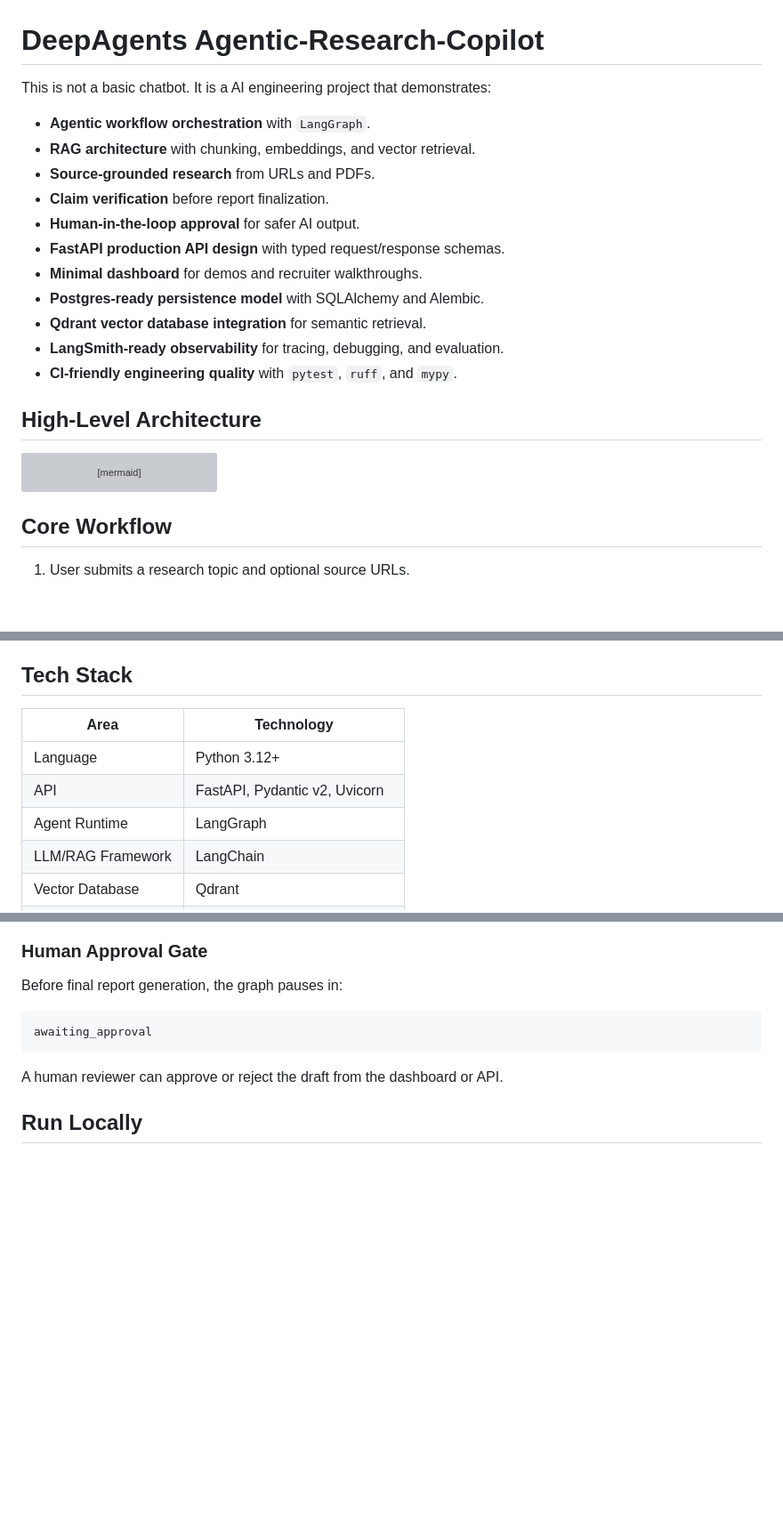
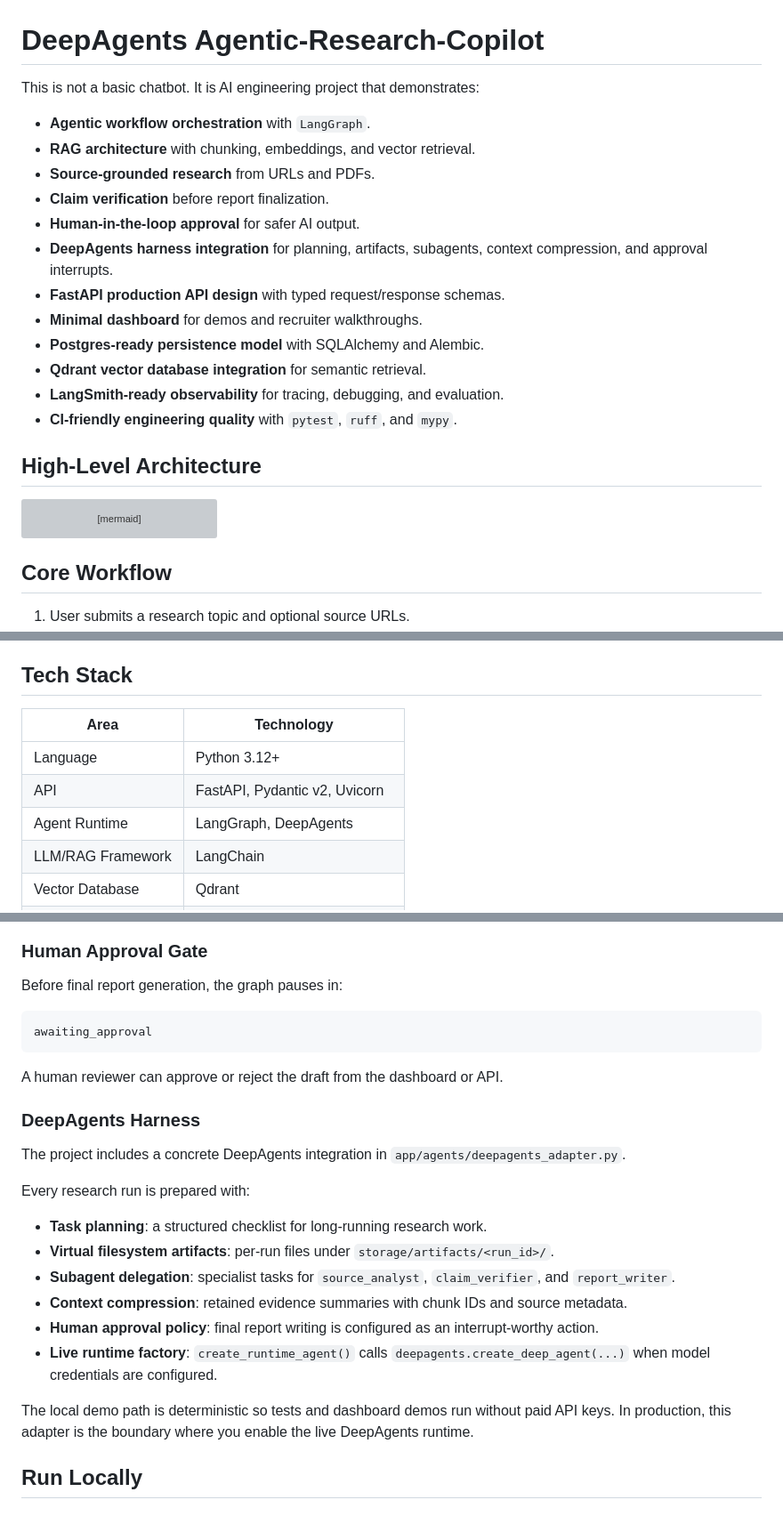
Before and after one commit to ShreyashDarade/agentic-research-copilot, a Markdown page: README.md, 3 parts joined by grey strips. Shown at 89% size. Drawn GitHub-style; blank space fills up the shorter version; grey boxes are pictures that could not be loaded.

Commit message:
Update README for clarity and additional details
Corrected grammatical errors and improved clarity in the README. Added details about DeepAgents harness integration and updated the tech stack.

````diff
--- a/README.md
+++ b/README.md
@@ -1,12 +1,13 @@
 # DeepAgents Agentic-Research-Copilot
 
-This is not a basic chatbot. It is a AI engineering project that demonstrates:
+This is not a basic chatbot. It is AI engineering project that demonstrates:
 
 - **Agentic workflow orchestration** with `LangGraph`.
 - **RAG architecture** with chunking, embeddings, and vector retrieval.
 - **Source-grounded research** from URLs and PDFs.
 - **Claim verification** before report finalization.
 - **Human-in-the-loop approval** for safer AI output.
+- **DeepAgents harness integration** for planning, artifacts, subagents, context compression, and approval interrupts.
 - **FastAPI production API design** with typed request/response schemas.
 - **Minimal dashboard** for demos and recruiter walkthroughs.
 - **Postgres-ready persistence model** with SQLAlchemy and Alembic.
@@ -41,8 +42,6 @@ flowchart TD
     Graph --> LangSmith[LangSmith Tracing]
 ```
 
-
-
 ## Core Workflow
 
 1. User submits a research topic and optional source URLs.
@@ -57,12 +56,11 @@ flowchart TD
 
 ## Tech Stack
 
-
 | Area                | Technology                    |
 | ------------------- | ----------------------------- |
 | Language            | Python 3.12+                  |
 | API                 | FastAPI, Pydantic v2, Uvicorn |
-| Agent Runtime       | LangGraph                     |
+| Agent Runtime       | LangGraph, DeepAgents         |
 | LLM/RAG Framework   | LangChain                     |
 | Vector Database     | Qdrant                        |
 | Relational Database | Postgres                      |
@@ -135,6 +132,21 @@ awaiting_approval
 ```
 
 A human reviewer can approve or reject the draft from the dashboard or API.
+
+### DeepAgents Harness
+
+The project includes a concrete DeepAgents integration in `app/agents/deepagents_adapter.py`.
+
+Every research run is prepared with:
+
+- **Task planning**: a structured checklist for long-running research work.
+- **Virtual filesystem artifacts**: per-run files under `storage/artifacts/<run_id>/`.
+- **Subagent delegation**: specialist tasks for `source_analyst`, `claim_verifier`, and `report_writer`.
+- **Context compression**: retained evidence summaries with chunk IDs and source metadata.
+- **Human approval policy**: final report writing is configured as an interrupt-worthy action.
+- **Live runtime factory**: `create_runtime_agent()` calls `deepagents.create_deep_agent(...)` when model credentials are configured.
+
+The local demo path is deterministic so tests and dashboard demos run without paid API keys. In production, this adapter is the boundary where you enable the live DeepAgents runtime.
 
 ## Run Locally
 
````
Also changed, not shown: other parts of README.md (+1 -4 lines).
